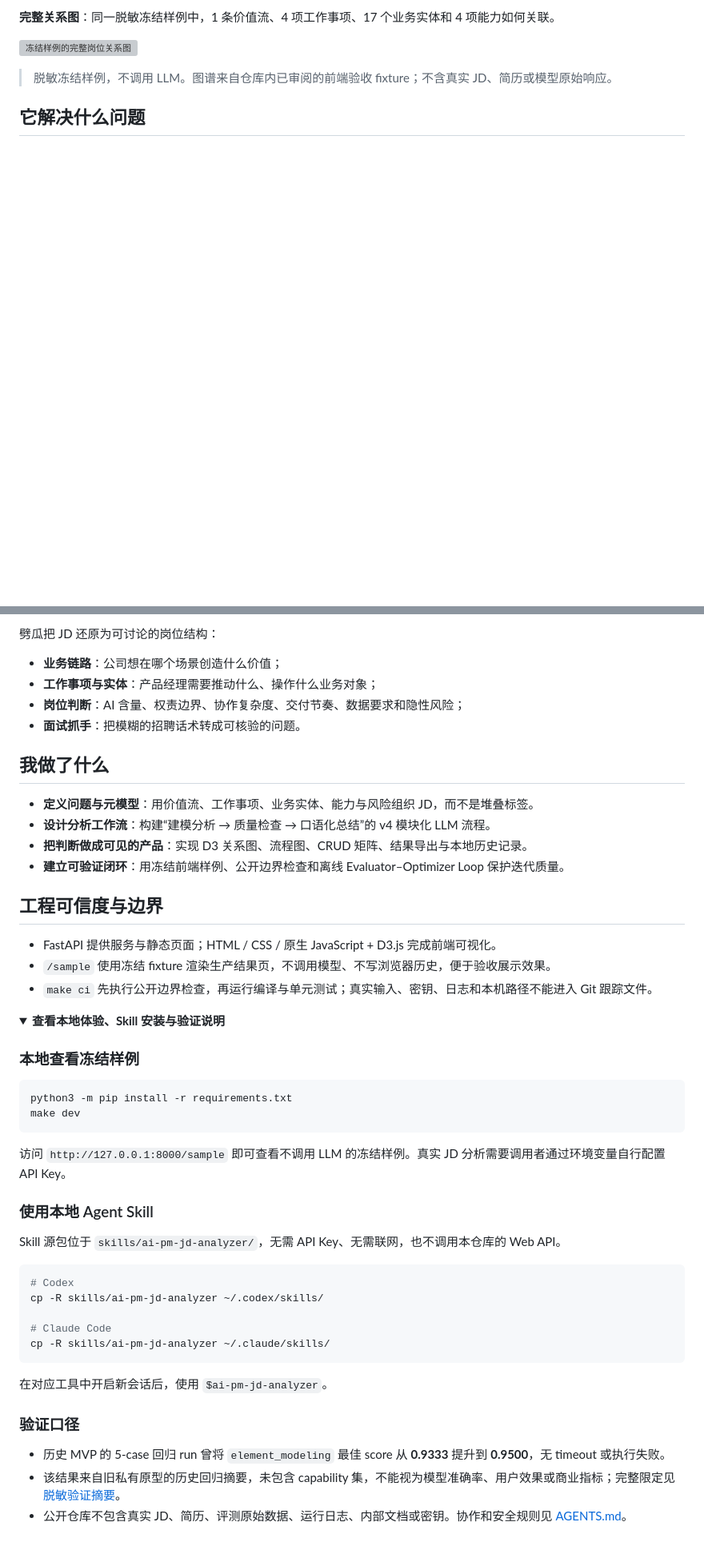
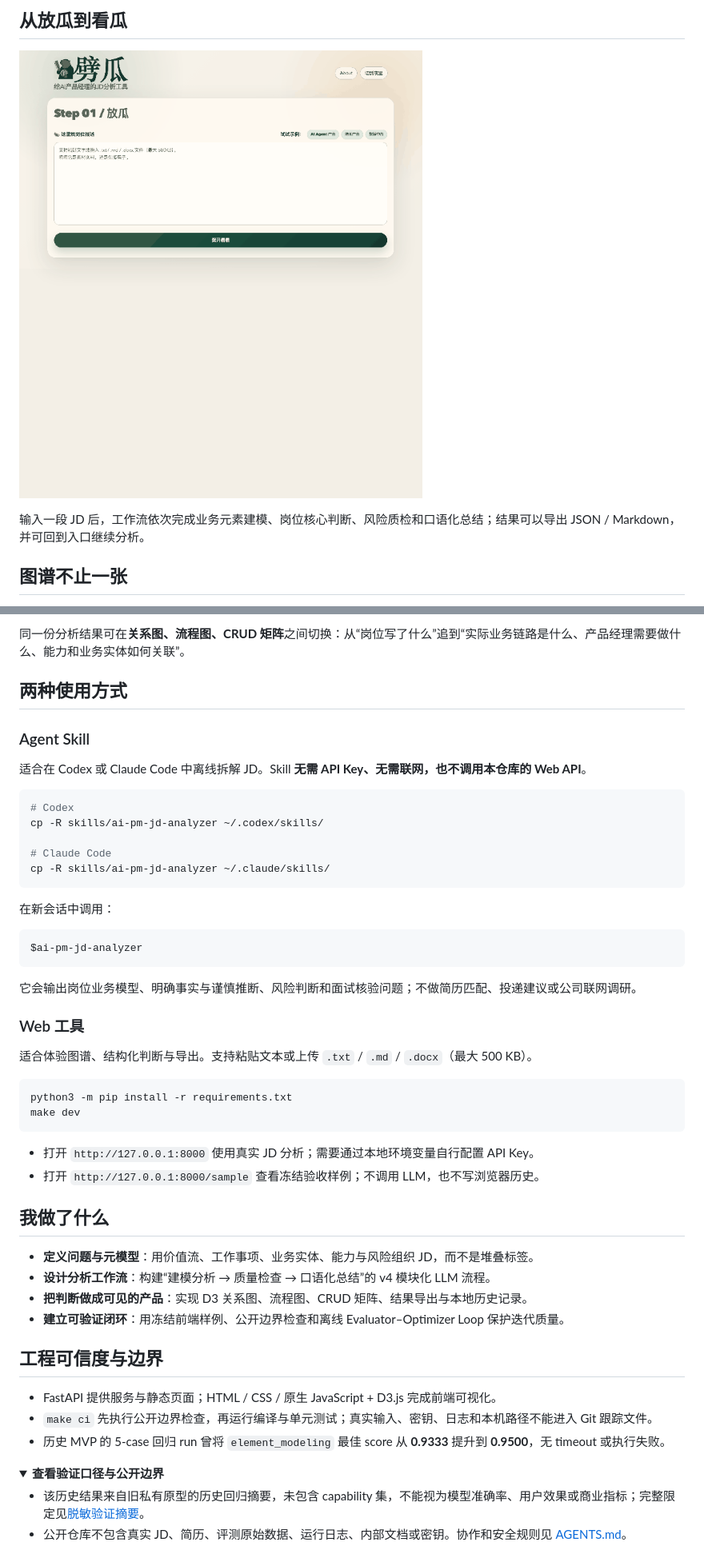
Before and after one commit to chanthomas20180908-cpu/pigua-aipm-jd-analyzer, a Markdown page: README.md, 2 parts joined by grey strips. Shown: that part at 80% size. GitHub-like rendering; pictures changed too: static/assets/readme-showcase/product-flow.gif (added); folded sections open; blank space fills up the shorter version; grey boxes are pictures that could not be loaded.

Commit message:
feat: enrich README product showcase

````diff
--- a/README.md
+++ b/README.md
@@ -22,9 +22,9 @@
 
-**完整关系图**：同一脱敏冻结样例中，1 条价值流、4 项工作事项、17 个业务实体和 4 项能力如何关联。
+## 从放瓜到看瓜
 
-![冻结样例的完整岗位关系图](static/assets/readme-showcase/graph-full.svg)
+![劈瓜完整体验：输入 JD、卡皮巴拉加载、结果与图谱出现](static/assets/readme-showcase/product-flow.gif)
 
-> 脱敏冻结样例，不调用 LLM。图谱来自仓库内已审阅的前端验收 fixture；不含真实 JD、简历或模型原始响应。
+输入一段 JD 后，工作流依次完成业务元素建模、岗位核心判断、风险质检和口语化总结；结果可以导出 JSON / Markdown，并可回到入口继续分析。
 
-## 它解决什么问题
+## 图谱不止一张
 
@@ -32,10 +32,39 @@
 
-劈瓜把 JD 还原为可讨论的岗位结构：
+同一份分析结果可在**关系图、流程图、CRUD 矩阵**之间切换：从“岗位写了什么”追到“实际业务链路是什么、产品经理需要做什么、能力和业务实体如何关联”。
 
-- **业务链路**：公司想在哪个场景创造什么价值；
-- **工作事项与实体**：产品经理需要推动什么、操作什么业务对象；
-- **岗位判断**：AI 含量、权责边界、协作复杂度、交付节奏、数据要求和隐性风险；
-- **面试抓手**：把模糊的招聘话术转成可核验的问题。
+## 两种使用方式
+
+### Agent Skill
+
+适合在 Codex 或 Claude Code 中离线拆解 JD。Skill **无需 API Key、无需联网，也不调用本仓库的 Web API**。
+
+```bash
+# Codex
+cp -R skills/ai-pm-jd-analyzer ~/.codex/skills/
+
+# Claude Code
+cp -R skills/ai-pm-jd-analyzer ~/.claude/skills/
+```
+
+在新会话中调用：
+
+```text
+$ai-pm-jd-analyzer
+```
+
+它会输出岗位业务模型、明确事实与谨慎推断、风险判断和面试核验问题；不做简历匹配、投递建议或公司联网调研。
+
+### Web 工具
+
+适合体验图谱、结构化判断与导出。支持粘贴文本或上传 `.txt` / `.md` / `.docx`（最大 500 KB）。
+
+```bash
+python3 -m pip install -r requirements.txt
+make dev
+```
+
+- 打开 `http://127.0.0.1:8000` 使用真实 JD 分析；需要通过本地环境变量自行配置 API Key。
+- 打开 `http://127.0.0.1:8000/sample` 查看冻结验收样例；不调用 LLM，也不写浏览器历史。
 
 ## 我做了什么
 
@@ -47,39 +76,13 @@
 ## 工程可信度与边界
 
 - FastAPI 提供服务与静态页面；HTML / CSS / 原生 JavaScript + D3.js 完成前端可视化。
-- `/sample` 使用冻结 fixture 渲染生产结果页，不调用模型、不写浏览器历史，便于验收展示效果。
 - `make ci` 先执行公开边界检查，再运行编译与单元测试；真实输入、密钥、日志和本机路径不能进入 Git 跟踪文件。
+- 历史 MVP 的 5-case 回归 run 曾将 `element_modeling` 最佳 score 从 **0.9333** 提升到 **0.9500**，无 timeout 或执行失败。
 
 <details>
-<summary><strong>查看本地体验、Skill 安装与验证说明</strong></summary>
+<summary><strong>查看验证口径与公开边界</strong></summary>
 
-### 本地查看冻结样例
-
-```bash
-python3 -m pip install -r requirements.txt
-make dev
-```
-
-访问 `http://127.0.0.1:8000/sample` 即可查看不调用 LLM 的冻结样例。真实 JD 分析需要调用者通过环境变量自行配置 API Key。
-
-### 使用本地 Agent Skill
-
-Skill 源包位于 `skills/ai-pm-jd-analyzer/`，无需 API Key、无需联网，也不调用本仓库的 Web API。
-
-```bash
-# Codex
-cp -R skills/ai-pm-jd-analyzer ~/.codex/skills/
-
-# Claude Code
-cp -R skills/ai-pm-jd-analyzer ~/.claude/skills/
-```
-
-在对应工具中开启新会话后，使用 `$ai-pm-jd-analyzer`。
-
-### 验证口径
-
-- 历史 MVP 的 5-case 回归 run 曾将 `element_modeling` 最佳 score 从 **0.9333** 提升到 **0.9500**，无 timeout 或执行失败。
-- 该结果来自旧私有原型的历史回归摘要，未包含 capability 集，不能视为模型准确率、用户效果或商业指标；完整限定见[脱敏验证摘要](HISTORICAL_MVP_VALIDATION.md)。
+- 该历史结果来自旧私有原型的历史回归摘要，未包含 capability 集，不能视为模型准确率、用户效果或商业指标；完整限定见[脱敏验证摘要](HISTORICAL_MVP_VALIDATION.md)。
 - 公开仓库不包含真实 JD、简历、评测原始数据、运行日志、内部文档或密钥。协作和安全规则见 [AGENTS.md](AGENTS.md)。
 
 </details>
````
Also changed, not shown: other parts of README.md (+8 -8 lines), 8 other files.
